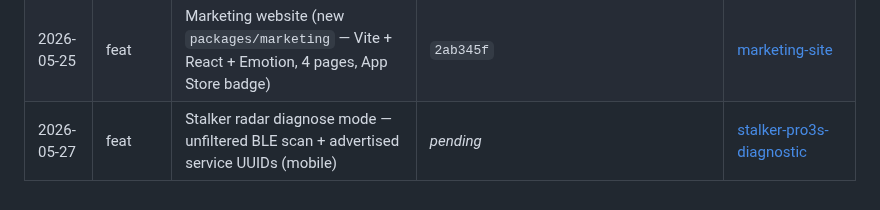
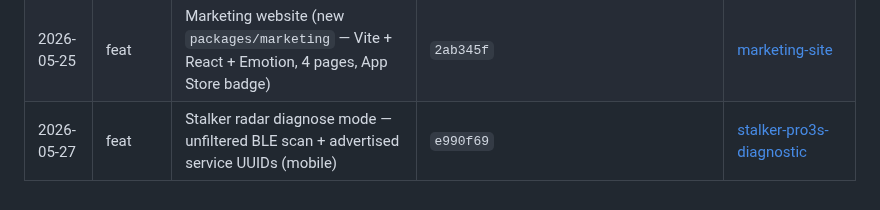
Before and after one commit to etnalov07/pitch_tracker, a Markdown page: docs/changes/README.md, the part around the change. Rendered like a GitHub page.

Commit message:
docs: backfill commit SHA in stalker-pro3s-diagnostic change doc
Co-Authored-By: Claude Opus 4.6 <noreply@anthropic.com>

```diff
--- a/docs/changes/README.md
+++ b/docs/changes/README.md
@@ -68,4 +68,4 @@ Per-feature/per-fix change docs combining the plan summary and what shipped. Eac
 | 2026-05-25 | feat     | Phase 2 D — New Game flow alignment (web wizard → single form, mobile mode desc, location chip) | `8013686`+`04f7cc2`                     | [phase2-d-new-game-flow-alignment](2026-05-25-phase2-d-new-game-flow-alignment.md)                         |
 | 2026-05-25 | feat     | Phase 2 I — Bullpen feature parity (mobile plan editor, Undo, drop called_strike fallback)      | `cb8f3f9`+`605c1eb`+`2835873`           | [phase2-i-bullpen-feature-parity](2026-05-25-phase2-i-bullpen-feature-parity.md)                           |
 | 2026-05-25 | feat     | Marketing website (new `packages/marketing` — Vite + React + Emotion, 4 pages, App Store badge) | `2ab345f`                               | [marketing-site](2026-05-25-marketing-site.md)                                                             |
-| 2026-05-27 | feat     | Stalker radar diagnose mode — unfiltered BLE scan + advertised service UUIDs (mobile)           | _pending_                               | [stalker-pro3s-diagnostic](2026-05-27-stalker-pro3s-diagnostic.md)                                         |
+| 2026-05-27 | feat     | Stalker radar diagnose mode — unfiltered BLE scan + advertised service UUIDs (mobile)           | `e990f69`                               | [stalker-pro3s-diagnostic](2026-05-27-stalker-pro3s-diagnostic.md)                                         |
```
Also changed, not shown: docs/changes/2026-05-27-stalker-pro3s-diagnostic.md (+1 -1 lines).
